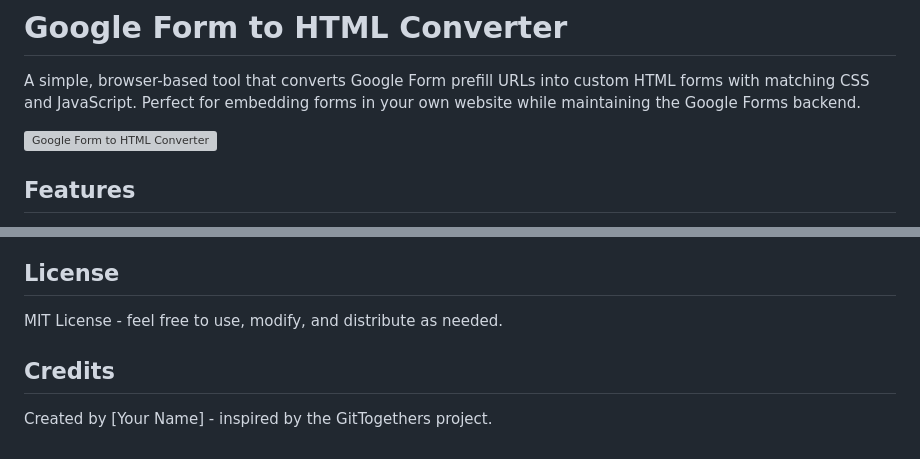
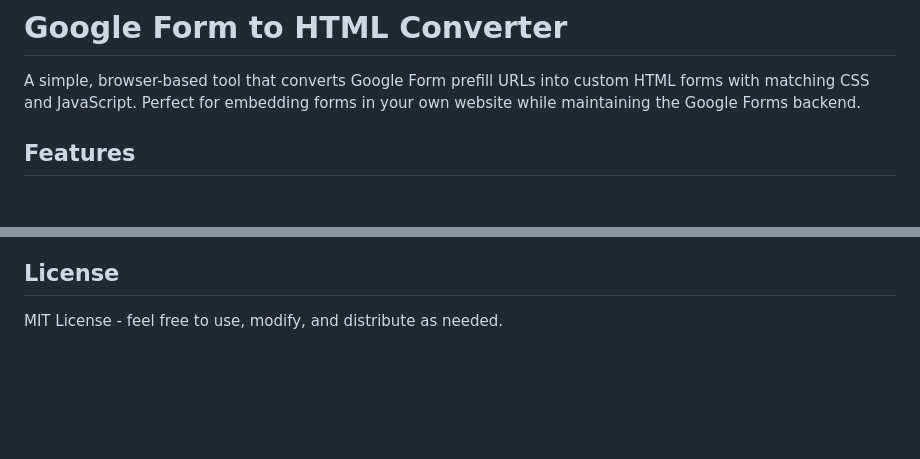
Before and after one commit to yashrajnayak/Form2HTML, a Markdown page: README.md, 2 parts joined by grey strips. GitHub-like rendering; blank space fills up the shorter version; grey boxes are pictures that could not be loaded.

```diff
--- a/README.md
+++ b/README.md
@@ -1,8 +1,6 @@
 # Google Form to HTML Converter
 
 A simple, browser-based tool that converts Google Form prefill URLs into custom HTML forms with matching CSS and JavaScript. Perfect for embedding forms in your own website while maintaining the Google Forms backend.
-
-![Google Form to HTML Converter](https://i.imgur.com/JQGkDJZ.png)
 
 ## Features
 
@@ -100,7 +98,3 @@ To contribute:
 ## License
 
 MIT License - feel free to use, modify, and distribute as needed.
-
-## Credits
-
-Created by [Your Name] - inspired by the GitTogethers project.
```
